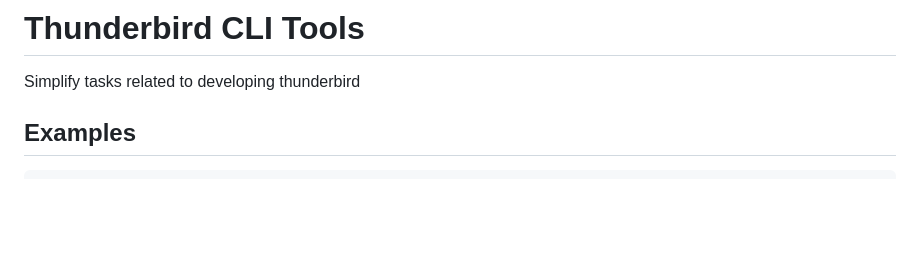
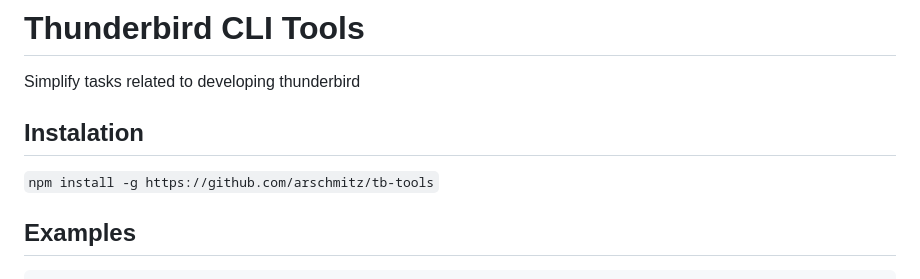
Before and after one commit to arschmitz/tb-tools, a Markdown page: README.md, the part around the change. GitHub-like rendering; blank space fills up the shorter version.

Commit message:
Add install instructions

````diff
--- a/README.md
+++ b/README.md
@@ -1,6 +1,9 @@
 
 # Thunderbird CLI Tools
 Simplify tasks related to developing thunderbird
+
+## Instalation
+`npm install -g https://github.com/arschmitz/tb-tools`
 
 ## Examples
 ```
````
